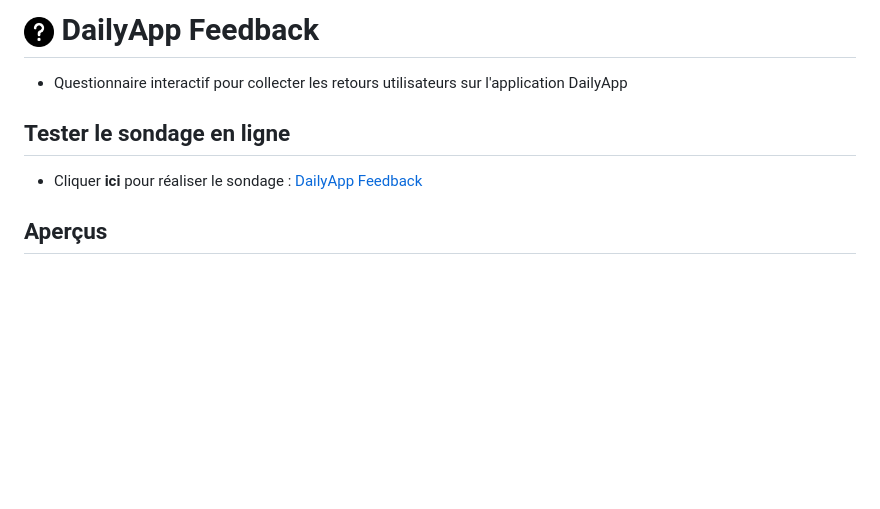
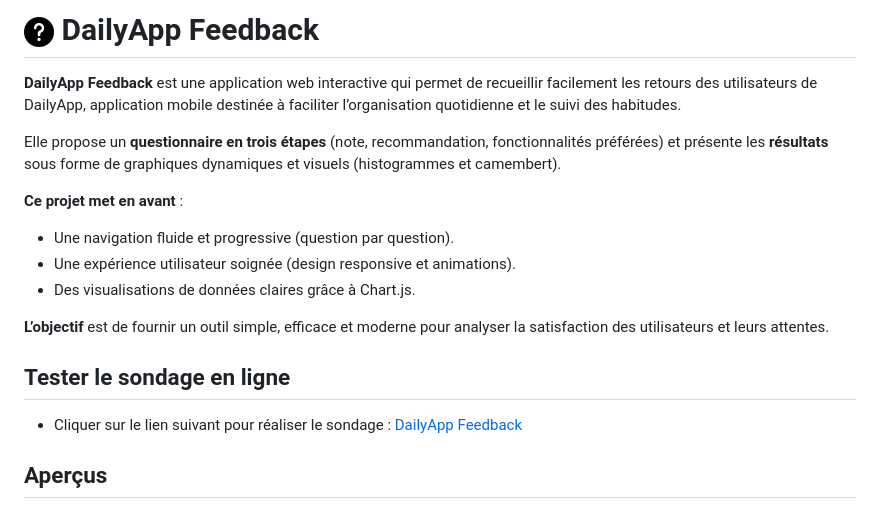
Before and after one commit to Melissa-code/dailyapp_feedback, a Markdown page: README.md, the part around one of its changes. Rendered like a GitHub page; blank space fills up the shorter version.

Commit message:
doc: improve README with aligned preview images and app introduction

```diff
--- a/README.md
+++ b/README.md
@@ -1,10 +1,19 @@
-# <img src="images/favicon_question.png" alt="DailyApp Feedback" width="30"> DailyApp Feedback
+# <img src="images/favicon_question.png" alt="DailyApp Feedback favicon" width="30"> DailyApp Feedback
+**DailyApp Feedback** est une application web interactive qui permet de recueillir facilement les retours des utilisateurs de DailyApp, application mobile destinée à faciliter l’organisation quotidienne et le suivi des habitudes.
 
-- Questionnaire interactif pour collecter les retours utilisateurs sur l'application DailyApp
+
+Elle propose un **questionnaire en trois étapes** (note, recommandation, fonctionnalités préférées) et présente les **résultats** sous forme de graphiques dynamiques et visuels (histogrammes et camembert).
+
+**Ce projet met en avant** :
+- Une navigation fluide et progressive (question par question).
+- Une expérience utilisateur soignée (design responsive et animations).
+- Des visualisations de données claires grâce à Chart.js.
+
+**L’objectif** est de fournir un outil simple, efficace et moderne pour analyser la satisfaction des utilisateurs et leurs attentes.
 
 ## Tester le sondage en ligne
 
-- Cliquer **ici** pour réaliser le sondage : [DailyApp Feedback](https://dailyappfeedback.netlify.app/)
+- Cliquer sur le lien suivant pour réaliser le sondage : [DailyApp Feedback](https://dailyappfeedback.netlify.app/)
 
 ## Aperçus
 
```
Also changed, not shown: other parts of README.md (+19 -14 lines).
